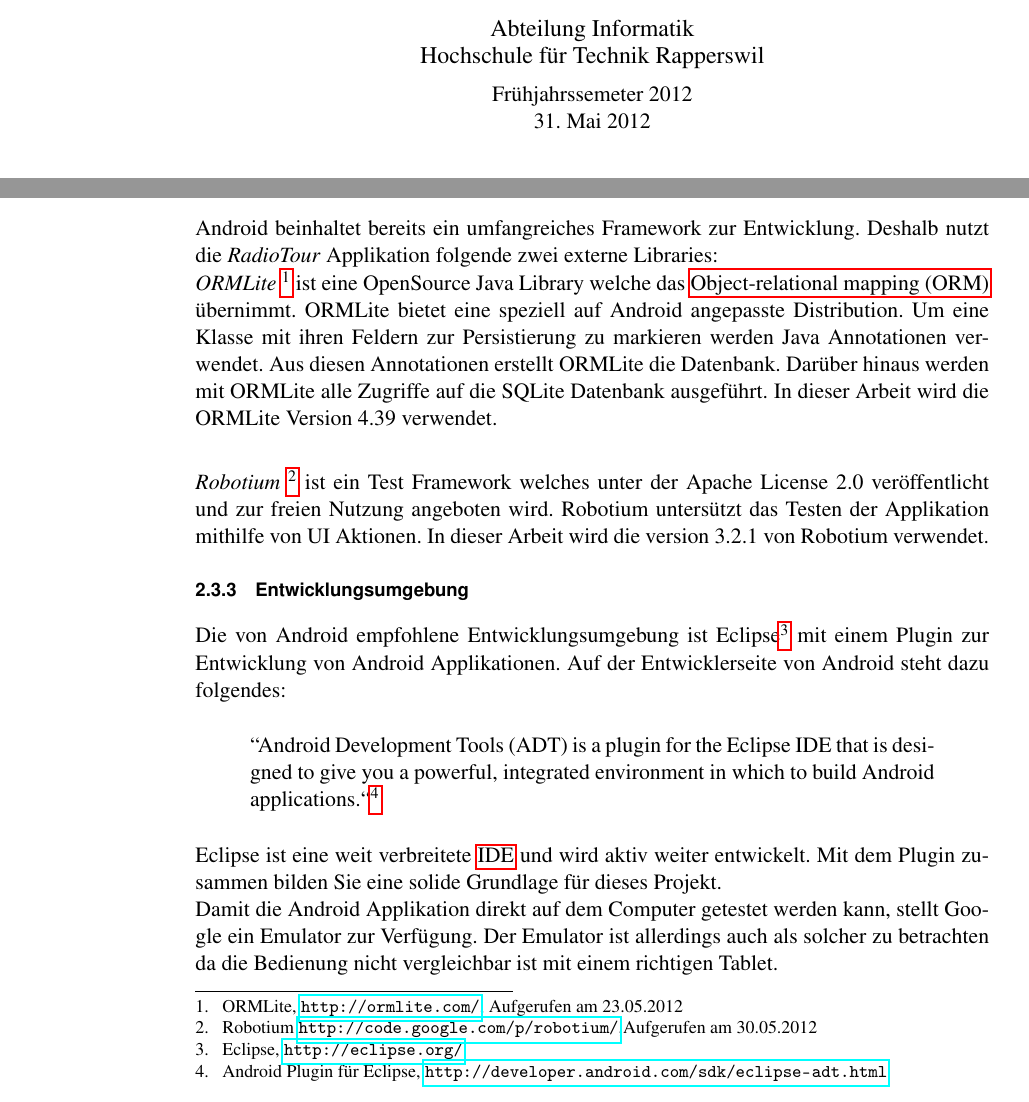
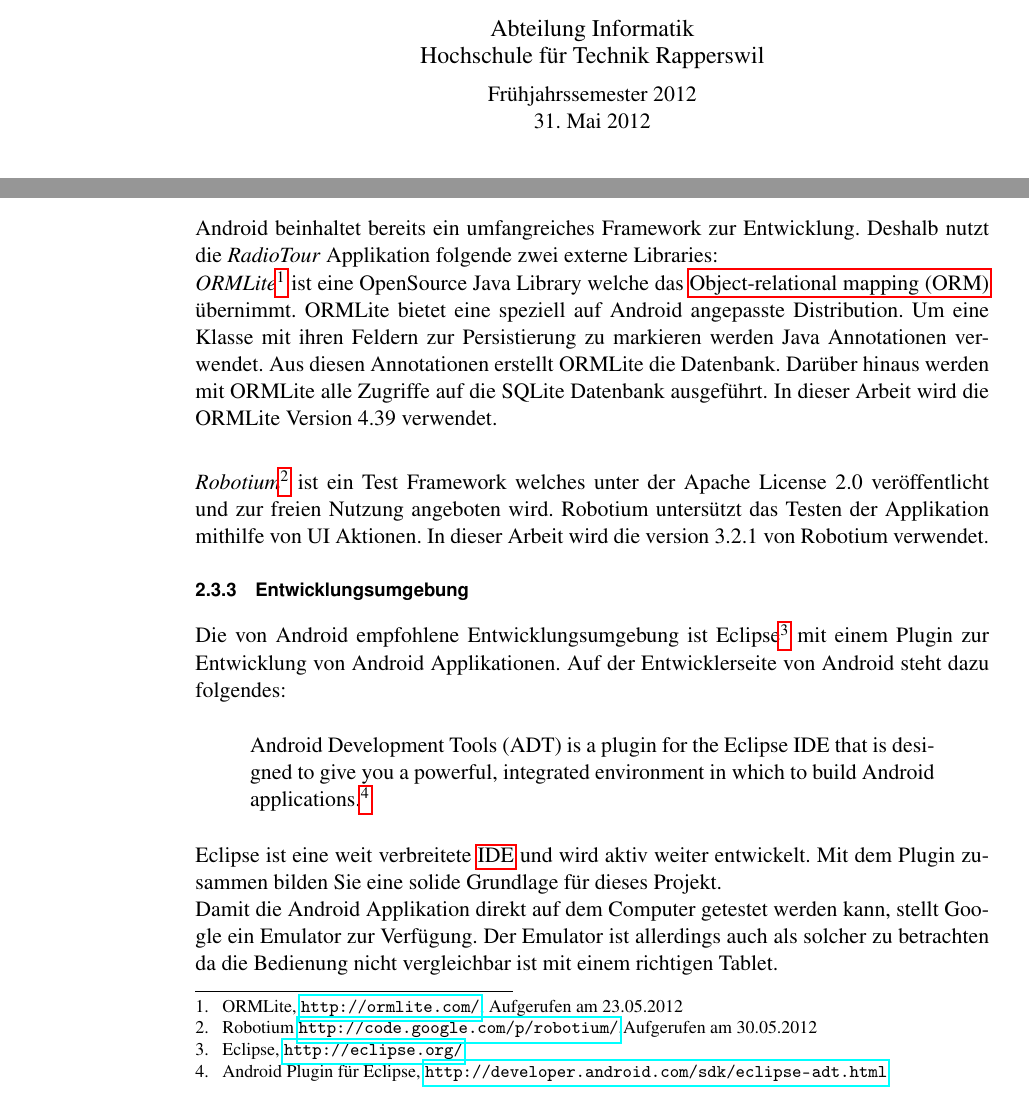
Before and after one commit to fbentele/SARadioTourDoku, a LaTeX document (bericht.tex, which reads 05bericht/02analyse.tex, mpreport.cls): two parts of pages 1 and 19 of 53, joined at a grey line, cut so that both start at the same text. Compiled offline with pdfLaTeX.

Commit message:
minor corrections

```diff
--- a/05bericht/02analyse.tex
+++ b/05bericht/02analyse.tex
@@ -71,17 +71,16 @@
 \subsection{Externe Libraries}
 Android beinhaltet bereits ein umfangreiches Framework zur Entwicklung. Deshalb nutzt die \textit{RadioTour} Applikation folgende zwei externe Libraries:
 \\
-\textit{ORMLite} \footnote{ORMLite, \url{http://ormlite.com/}, Aufgerufen am 23.05.2012} ist eine OpenSource Java Library welche das \gls{orm} übernimmt. ORMLite bietet eine speziell auf Android angepasste Distribution. Um eine Klasse mit ihren Feldern zur Persistierung zu markieren werden Java Annotationen verwendet. Aus diesen Annotationen erstellt ORMLite die Datenbank. Darüber hinaus werden mit ORMLite alle Zugriffe auf die SQLite Datenbank ausgeführt. In dieser Arbeit wird die ORMLite Version 4.39 verwendet.
+\textit{ORMLite}\footnote{ORMLite, \url{http://ormlite.com/}, Aufgerufen am 23.05.2012} ist eine OpenSource Java Library welche das \gls{orm} übernimmt. ORMLite bietet eine speziell auf Android angepasste Distribution. Um eine Klasse mit ihren Feldern zur Persistierung zu markieren werden Java Annotationen verwendet. Aus diesen Annotationen erstellt ORMLite die Datenbank. Darüber hinaus werden mit ORMLite alle Zugriffe auf die SQLite Datenbank ausgeführt. In dieser Arbeit wird die ORMLite Version 4.39 verwendet.
 \\
 
-\textit{Robotium} \footnote{Robotium \url{http://code.google.com/p/robotium/},Aufgerufen am 30.05.2012} ist ein Test Framework welches unter der Apache License 2.0 veröffentlicht und zur freien Nutzung angeboten wird. Robotium untersützt das Testen der Applikation mithilfe von UI Aktionen. In dieser Arbeit wird die version 3.2.1 von Robotium verwendet.
+\textit{Robotium}\footnote{Robotium \url{http://code.google.com/p/robotium/},Aufgerufen am 30.05.2012} ist ein Test Framework welches unter der Apache License 2.0 veröffentlicht und zur freien Nutzung angeboten wird. Robotium untersützt das Testen der Applikation mithilfe von UI Aktionen. In dieser Arbeit wird die version 3.2.1 von Robotium verwendet.
 
 
 \subsection{Entwicklungsumgebung}
 Die von Android empfohlene Entwicklungsumgebung ist Eclipse\footnote{Eclipse, \url{http://eclipse.org/}} mit einem Plugin zur Entwicklung von Android Applikationen. Auf der Entwicklerseite von Android steht dazu folgendes:
 \begin{quote}
-\grqq Android Development Tools (ADT) is a plugin for the Eclipse IDE that is designed to give you a powerful, integrated environment in which to build Android applications.\grqq
-\footnote{Android Plugin für Eclipse, \url{http://developer.android.com/sdk/eclipse-adt.html}}
+Android Development Tools (ADT) is a plugin for the Eclipse IDE that is designed to give you a powerful, integrated environment in which to build Android applications.\footnote{Android Plugin für Eclipse, \url{http://developer.android.com/sdk/eclipse-adt.html}}
 \end{quote}
 Eclipse ist eine weit verbreitete \gls{ide} und wird aktiv weiter entwickelt. Mit dem Plugin zusammen bilden Sie eine solide Grundlage für dieses Projekt.
 \\
--- a/mpreport.cls
+++ b/mpreport.cls
@@ -45,7 +45,7 @@
          \Large Studienarbeit\\[1ex]
          \large Abteilung Informatik\\
          Hochschule für Technik Rapperswil\\[1ex]
-         \normalsize Frühjahrssemeter 2012\\
+         \normalsize Frühjahrssemester 2012\\
          \@date\\[2ex]
          \vfill
        \end{center}
```
Also changed, not shown: 05bericht/01einleitung.tex (+0 -6 lines).
